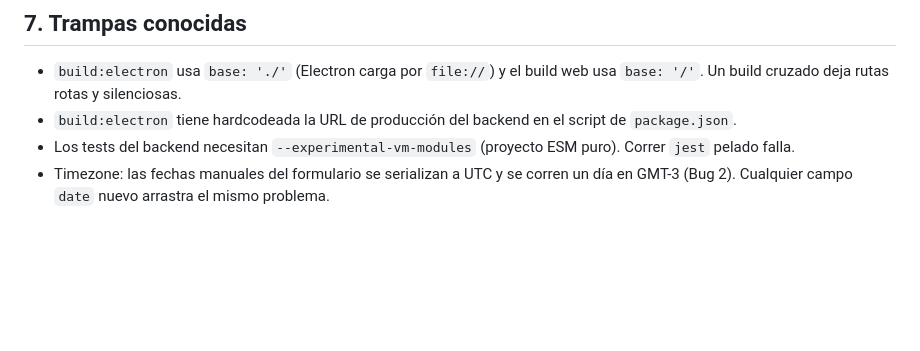
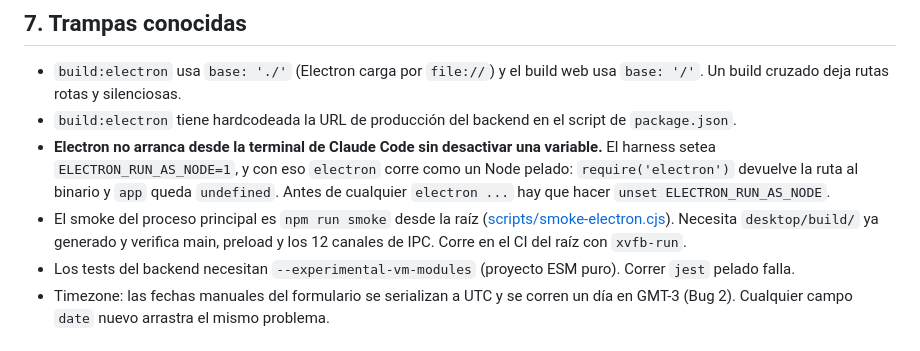
Before and after one commit to Lunatico0/controlCubiertas, a Markdown page: CLAUDE.md, the part around the change. GitHub-like rendering; blank space fills up the shorter version.

Commit message:
docs: gotcha de ELECTRON_RUN_AS_NODE y el smoke del proceso principal

```diff
--- a/CLAUDE.md
+++ b/CLAUDE.md
@@ -115,6 +115,8 @@ npm run check:bundle  # peso de los chunks contra dist/ (requiere haber buildead
 
 - `build:electron` usa `base: './'` (Electron carga por `file://`) y el build web usa `base: '/'`. Un build cruzado deja rutas rotas y silenciosas.
 - `build:electron` tiene hardcodeada la URL de producción del backend en el script de `package.json`.
+- **Electron no arranca desde la terminal de Claude Code sin desactivar una variable.** El harness setea `ELECTRON_RUN_AS_NODE=1`, y con eso `electron` corre como un Node pelado: `require('electron')` devuelve la ruta al binario y `app` queda `undefined`. Antes de cualquier `electron ...` hay que hacer `unset ELECTRON_RUN_AS_NODE`.
+- El smoke del proceso principal es `npm run smoke` desde la raíz ([scripts/smoke-electron.cjs](scripts/smoke-electron.cjs)). Necesita `desktop/build/` ya generado y verifica main, preload y los 12 canales de IPC. Corre en el CI del raíz con `xvfb-run`.
 - Los tests del backend necesitan `--experimental-vm-modules` (proyecto ESM puro). Correr `jest` pelado falla.
 - Timezone: las fechas manuales del formulario se serializan a UTC y se corren un día en GMT-3 (Bug 2). Cualquier campo `date` nuevo arrastra el mismo problema.
 
```
